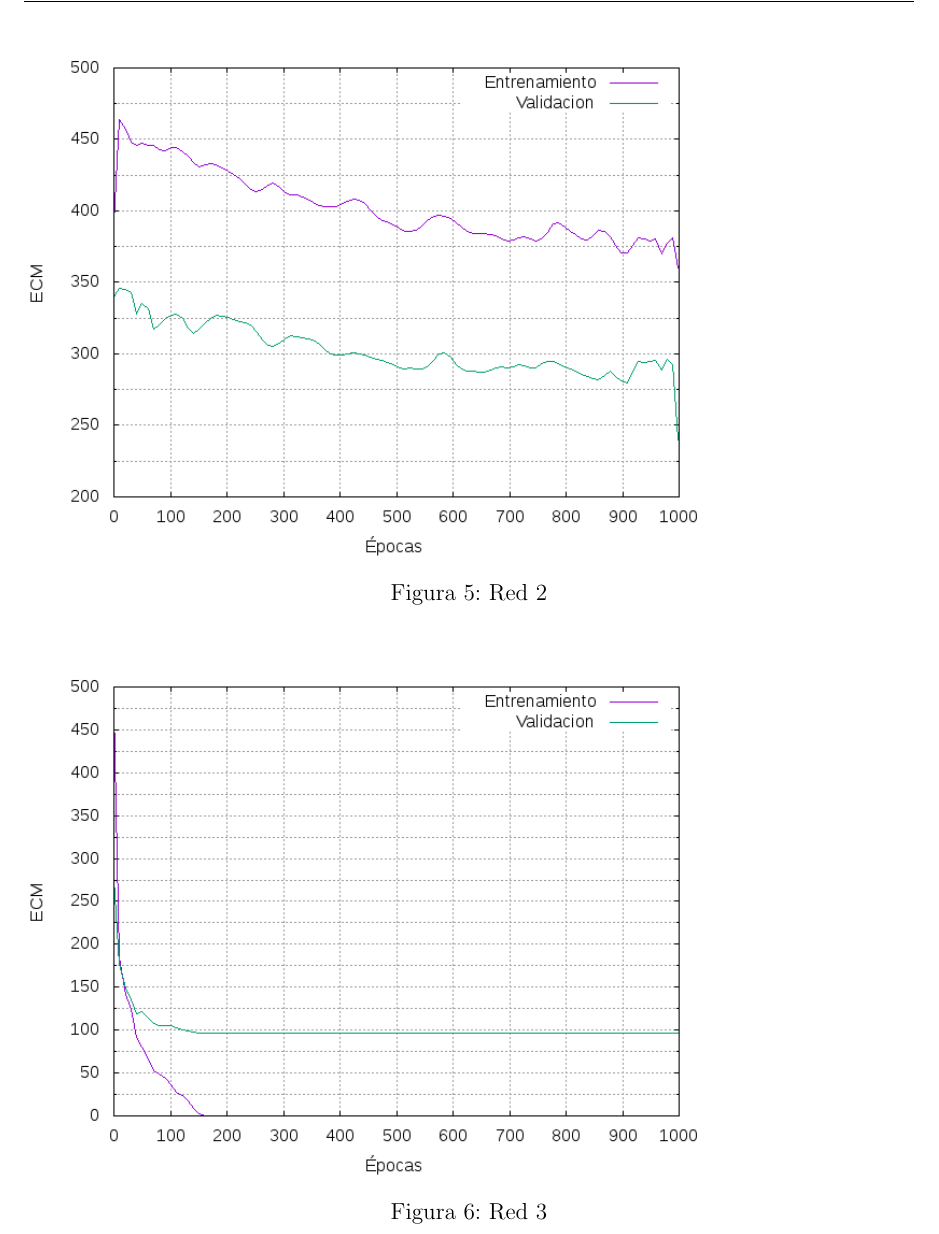
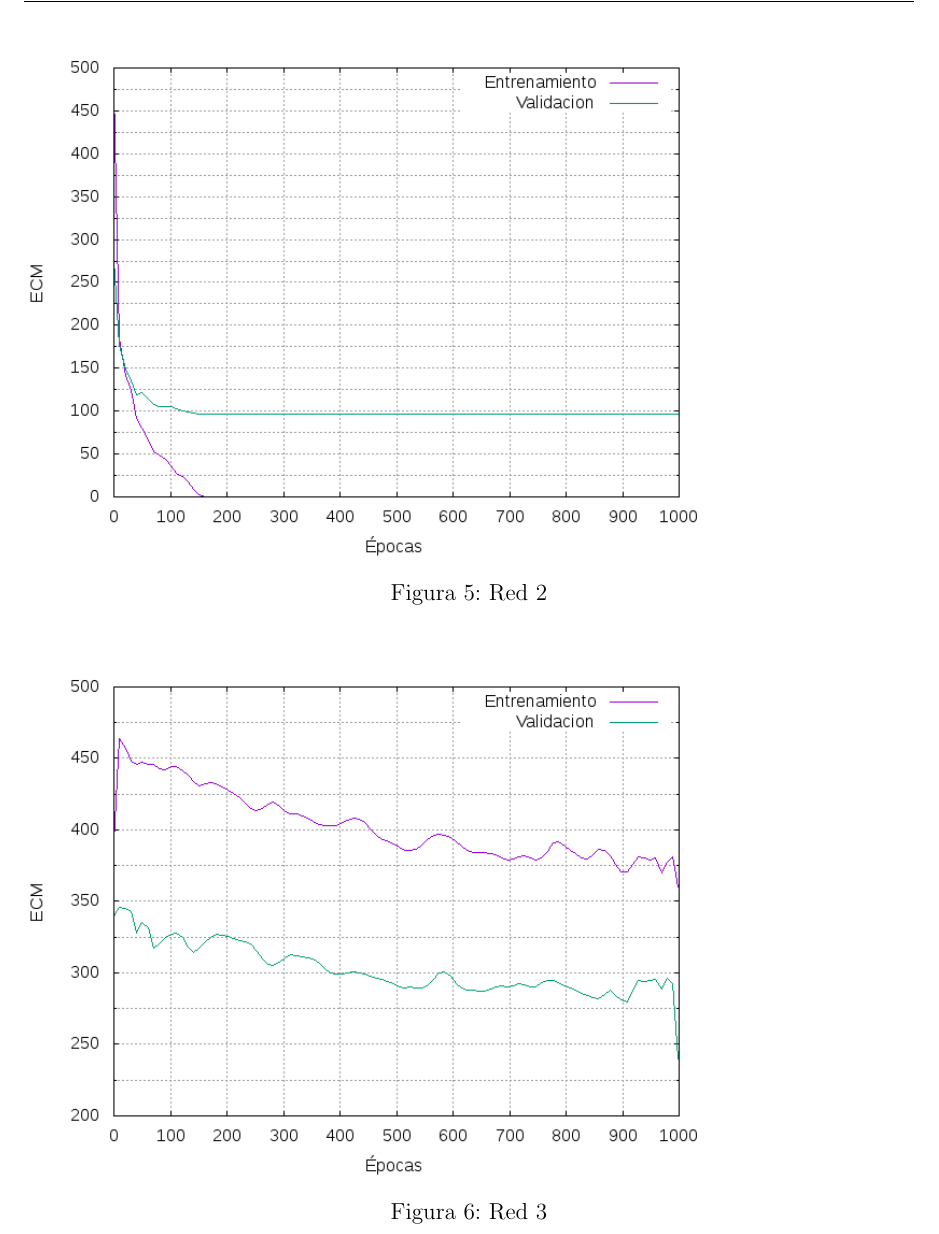
Before and after one commit to mcaravario/rn-tps, a LaTeX document (tp1/informe/informe.tex, which reads tp1/informe/ejercicio_1.tex): part of page 8 of 28, cut so that both start at the same text. Compiled offline with pdfLaTeX.

Commit message:
Corrige imagenes

```diff
--- a/tp1/informe/ejercicio_1.tex
+++ b/tp1/informe/ejercicio_1.tex
@@ -52,12 +52,12 @@ Luego de la experimentacion, los resultados que se obtuvieron fueron los siguien
 \end{figure}
 
 \begin{figure}[H]
-  \includegraphics[width=125mm]{imagenes/ej1/ex_1-1_red_11-6-6-9-1_errors.png}
+  \includegraphics[width=125mm]{imagenes/ej1/ex_1-1_red_11-21-1_errors.png}
   \caption{Red 2}
 \end{figure}
 
 \begin{figure}[H]
-  \includegraphics[width=125mm]{imagenes/ej1/ex_1-1_red_11-21-1_errors.png}
+  \includegraphics[width=125mm]{imagenes/ej1/ex_1-1_red_11-6-6-9-1_errors.png}
   \caption{Red 3}
 \end{figure}
 
```
